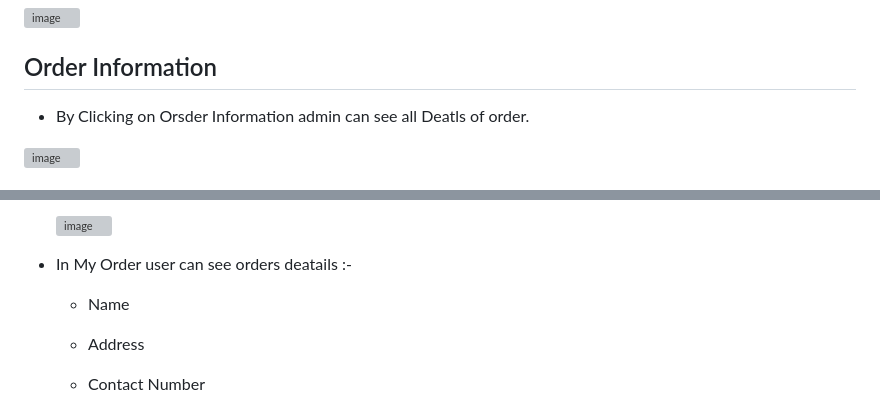
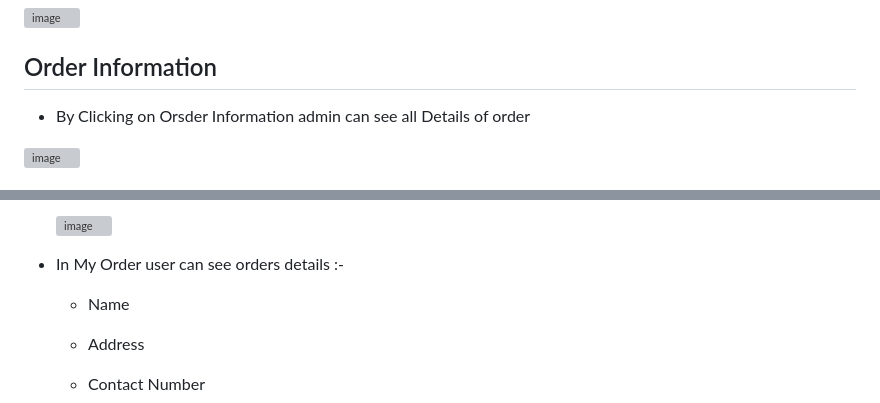
Before and after one commit to vivekanandsh330/E-commerce-Application, a Markdown page: README.md, 2 parts joined by grey strips. GitHub-like rendering; grey boxes are pictures that could not be loaded.

```diff
--- a/README.md
+++ b/README.md
@@ -52,7 +52,7 @@ E-commerce marvel! Fueled by Spring Boot, Angular, and MySQL, this app redefines
 ![image](https://github.com/vivekanandsh330/E-commerce-Application/assets/94869672/033e3711-8e7f-4e36-a4ee-1c6c85a6e529)
 
 ## Order Information
-* By Clicking on Orsder Information admin can see all Deatls of order.
+* By Clicking on Orsder Information admin can see all Details of order
 
 ![image](https://github.com/vivekanandsh330/E-commerce-Application/assets/94869672/a158b9fa-3588-4ae2-8290-b1230be5fc5c)
 
@@ -102,6 +105,6 @@ E-commerce marvel! Fueled by Spring Boot, Angular, and MySQL, this app redefines
   ![image](https://github.com/vivekanandsh330/E-commerce-Application/assets/94869672/841cca5d-f255-4241-a1f9-b28d6fdfecdb)
 
-* In My Order user can see orders deatails :-
+* In My Order user can see orders details :-
     * Name
     * Address
     * Contact Number
```
Also changed, not shown: other parts of README.md (+3 -0 lines).
